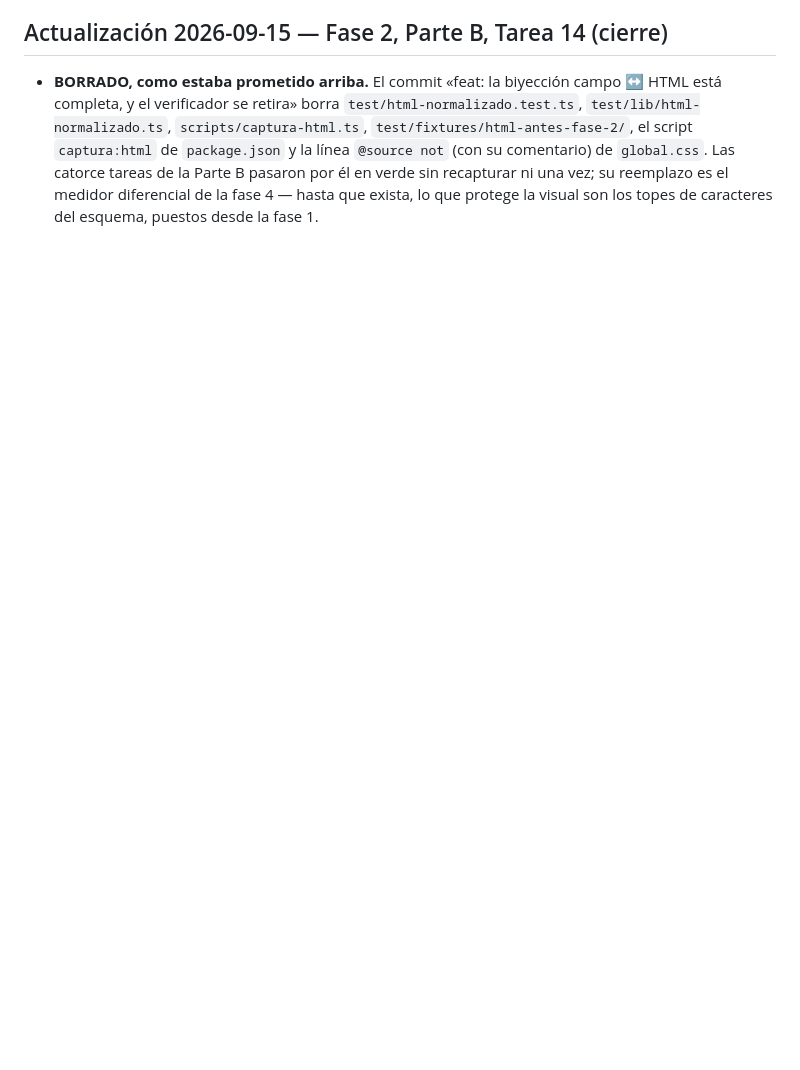
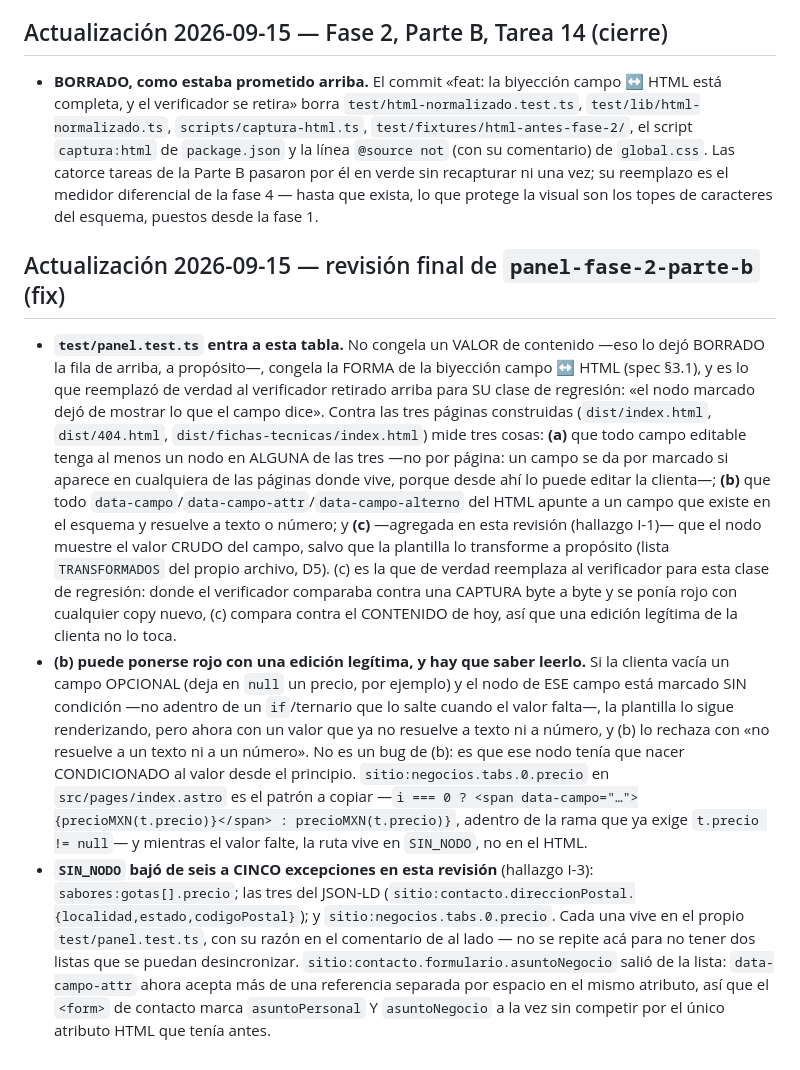
Before and after one commit to MarcosBuratovich/maracacao, a Markdown page: docs/tests-que-congelan-contenido.md, the part around the change. Rendered like a GitHub page; blank space fills up the shorter version.

Commit message:
docs: test/panel.test.ts entra al índice de qué se rompe con una edición de la clienta
docs/tests-que-congelan-contenido.md es el catálogo de qué assert se
rompe con qué edición; panel.test.ts no estaba, y es el único que mide
la biyección campo ↔ HTML completa (más el test (c) nuevo del commit
anterior). Se documenta qué mide cada assert, que (b) se puede poner
rojo con una edición legítima si un campo opcional queda marcado sin
condición (el patrón a copiar es negocios.tabs.0.precio), y que las
ahora cinco excepciones de SIN_NODO viven en el propio archivo.

Co-Authored-By: Claude Sonnet 5 <noreply@anthropic.com>
Claude-Session: https://claude.ai/code/session_01QptFNg7qoAdSA5b5XeFBbu

```diff
--- a/docs/tests-que-congelan-contenido.md
+++ b/docs/tests-que-congelan-contenido.md
@@ -203,3 +203,48 @@ concretos — por eso quedan QUEDA con nota, no listados assert por assert.
   él en verde sin recapturar ni una vez; su reemplazo es el medidor
   diferencial de la fase 4 — hasta que exista, lo que protege la visual son
   los topes de caracteres del esquema, puestos desde la fase 1.
+
+## Actualización 2026-09-15 — revisión final de `panel-fase-2-parte-b` (fix)
+
+- **`test/panel.test.ts` entra a esta tabla.** No congela un VALOR de
+  contenido —eso lo dejó BORRADO la fila de arriba, a propósito—, congela
+  la FORMA de la biyección campo ↔ HTML (spec §3.1), y es lo que reemplazó
+  de verdad al verificador retirado arriba para SU clase de regresión: «el
+  nodo marcado dejó de mostrar lo que el campo dice». Contra las tres
+  páginas construidas (`dist/index.html`, `dist/404.html`,
+  `dist/fichas-tecnicas/index.html`) mide tres cosas: **(a)** que todo
+  campo editable tenga al menos un nodo en ALGUNA de las tres —no por
+  página: un campo se da por marcado si aparece en cualquiera de las
+  páginas donde vive, porque desde ahí lo puede editar la clienta—;
+  **(b)** que todo `data-campo`/`data-campo-attr`/`data-campo-alterno` del
+  HTML apunte a un campo que existe en el esquema y resuelve a texto o
+  número; y **(c)** —agregada en esta revisión (hallazgo I-1)— que el
+  nodo muestre el valor CRUDO del campo, salvo que la plantilla lo
+  transforme a propósito (lista `TRANSFORMADOS` del propio archivo, D5).
+  (c) es la que de verdad reemplaza al verificador para esta clase de
+  regresión: donde el verificador comparaba contra una CAPTURA byte a
+  byte y se ponía rojo con cualquier copy nuevo, (c) compara contra el
+  CONTENIDO de hoy, así que una edición legítima de la clienta no lo toca.
+- **(b) puede ponerse rojo con una edición legítima, y hay que saber
+  leerlo.** Si la clienta vacía un campo OPCIONAL (deja en `null` un
+  precio, por ejemplo) y el nodo de ESE campo está marcado SIN
+  condición —no adentro de un `if`/ternario que lo salte cuando el valor
+  falta—, la plantilla lo sigue renderizando, pero ahora con un valor que
+  ya no resuelve a texto ni a número, y (b) lo rechaza con «no resuelve a
+  un texto ni a un número». No es un bug de (b): es que ese nodo tenía que
+  nacer CONDICIONADO al valor desde el principio. `sitio:negocios.tabs.0.precio`
+  en `src/pages/index.astro` es el patrón a copiar —`i === 0 ? <span
+  data-campo="…">{precioMXN(t.precio)}</span> : precioMXN(t.precio)}`,
+  adentro de la rama que ya exige `t.precio != null`— y mientras el valor
+  falte, la ruta vive en `SIN_NODO`, no en el HTML.
+- **`SIN_NODO` bajó de seis a CINCO excepciones en esta revisión**
+  (hallazgo I-3): `sabores:gotas[].precio`; las tres del JSON-LD
+  (`sitio:contacto.direccionPostal.{localidad,estado,codigoPostal}`); y
+  `sitio:negocios.tabs.0.precio`. Cada una vive en el propio
+  `test/panel.test.ts`, con su razón en el comentario de al lado — no se
+  repite acá para no tener dos listas que se puedan desincronizar.
+  `sitio:contacto.formulario.asuntoNegocio` salió de la lista: `data-campo-attr`
+  ahora acepta más de una referencia separada por espacio en el mismo
+  atributo, así que el `<form>` de contacto marca `asuntoPersonal` Y
+  `asuntoNegocio` a la vez sin competir por el único atributo HTML que
+  tenía antes.
```
